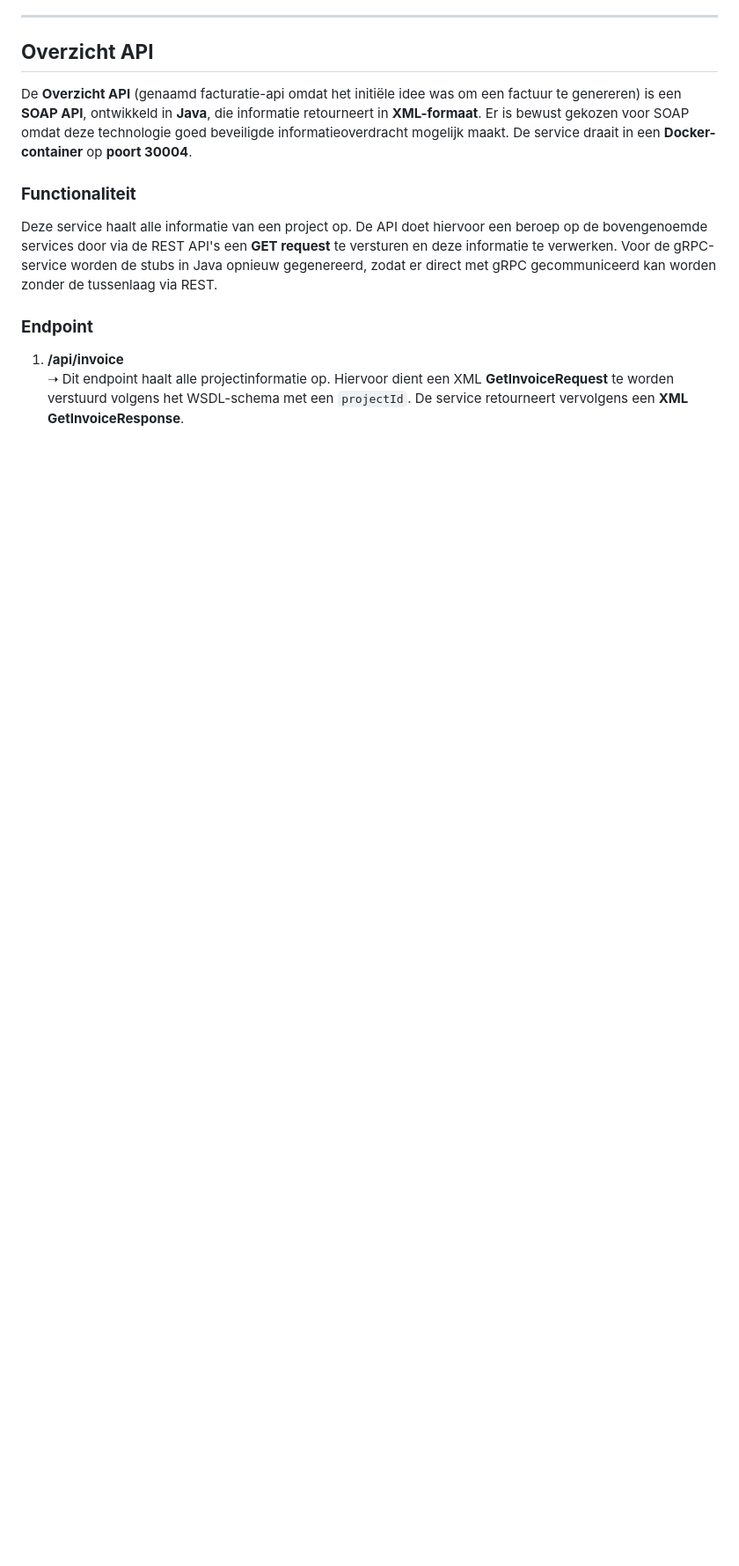
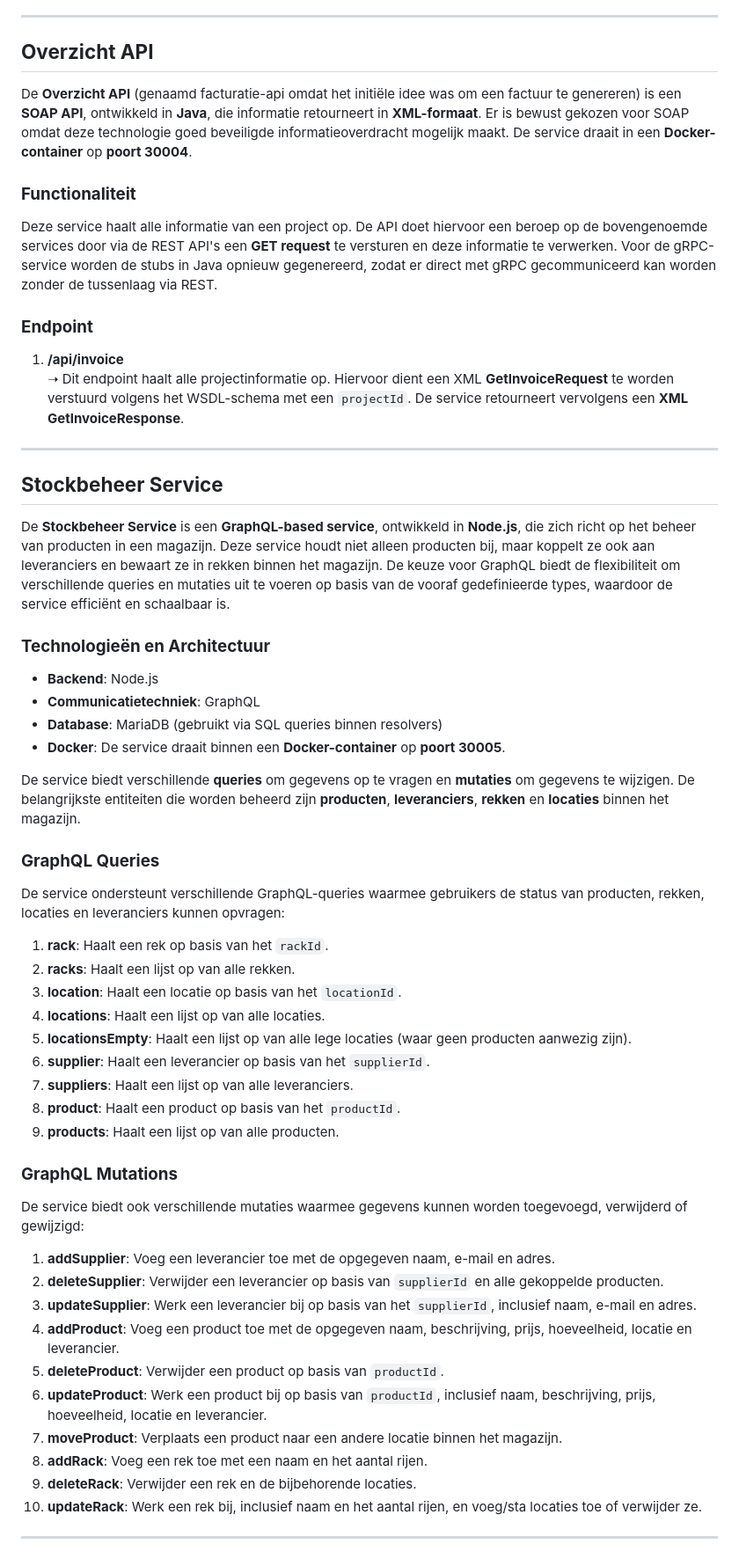
Before and after one commit to JensSanen/CLOUD_Taak-jens-sanen, a Markdown page: Readme.md, the part around the change. Shown at 88% size. GitHub-like rendering; blank space fills up the shorter version.

```diff
--- a/Readme.md
+++ b/Readme.md
@@ -174,3 +174,46 @@ Deze service haalt alle informatie van een project op. De API doet hiervoor een
 ### **Endpoint**
 1. **/api/invoice**
    ➝ Dit endpoint haalt alle projectinformatie op. Hiervoor dient een XML **GetInvoiceRequest** te worden verstuurd volgens het WSDL-schema met een `projectId`. De service retourneert vervolgens een **XML GetInvoiceResponse**.
+
+---
+
+## **Stockbeheer Service**
+
+De **Stockbeheer Service** is een **GraphQL-based service**, ontwikkeld in **Node.js**, die zich richt op het beheer van producten in een magazijn. Deze service houdt niet alleen producten bij, maar koppelt ze ook aan leveranciers en bewaart ze in rekken binnen het magazijn. De keuze voor GraphQL biedt de flexibiliteit om verschillende queries en mutaties uit te voeren op basis van de vooraf gedefinieerde types, waardoor de service efficiënt en schaalbaar is.
+
+### **Technologieën en Architectuur**
+- **Backend**: Node.js
+- **Communicatietechniek**: GraphQL
+- **Database**: MariaDB (gebruikt via SQL queries binnen resolvers)
+- **Docker**: De service draait binnen een **Docker-container** op **poort 30005**.
+
+De service biedt verschillende **queries** om gegevens op te vragen en **mutaties** om gegevens te wijzigen. De belangrijkste entiteiten die worden beheerd zijn **producten**, **leveranciers**, **rekken** en **locaties** binnen het magazijn.
+
+### **GraphQL Queries**
+De service ondersteunt verschillende GraphQL-queries waarmee gebruikers de status van producten, rekken, locaties en leveranciers kunnen opvragen:
+
+1. **rack**: Haalt een rek op basis van het `rackId`.
+2. **racks**: Haalt een lijst op van alle rekken.
+3. **location**: Haalt een locatie op basis van het `locationId`.
+4. **locations**: Haalt een lijst op van alle locaties.
+5. **locationsEmpty**: Haalt een lijst op van alle lege locaties (waar geen producten aanwezig zijn).
+6. **supplier**: Haalt een leverancier op basis van het `supplierId`.
+7. **suppliers**: Haalt een lijst op van alle leveranciers.
+8. **product**: Haalt een product op basis van het `productId`.
+9. **products**: Haalt een lijst op van alle producten.
+
+### **GraphQL Mutations**
+De service biedt ook verschillende mutaties waarmee gegevens kunnen worden toegevoegd, verwijderd of gewijzigd:
+
+1. **addSupplier**: Voeg een leverancier toe met de opgegeven naam, e-mail en adres.
+2. **deleteSupplier**: Verwijder een leverancier op basis van `supplierId` en alle gekoppelde producten.
+3. **updateSupplier**: Werk een leverancier bij op basis van het `supplierId`, inclusief naam, e-mail en adres.
+4. **addProduct**: Voeg een product toe met de opgegeven naam, beschrijving, prijs, hoeveelheid, locatie en leverancier.
+5. **deleteProduct**: Verwijder een product op basis van `productId`.
+6. **updateProduct**: Werk een product bij op basis van `productId`, inclusief naam, beschrijving, prijs, hoeveelheid, locatie en leverancier.
+7. **moveProduct**: Verplaats een product naar een andere locatie binnen het magazijn.
+8. **addRack**: Voeg een rek toe met een naam en het aantal rijen.
+9. **deleteRack**: Verwijder een rek en de bijbehorende locaties.
+10. **updateRack**: Werk een rek bij, inclusief naam en het aantal rijen, en voeg/sta locaties toe of verwijder ze.
+
+---
```
